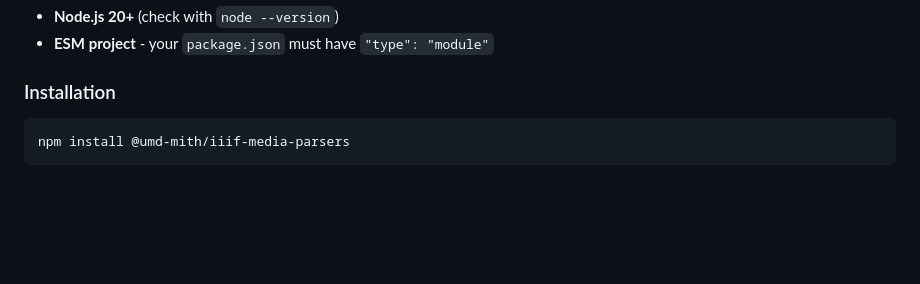
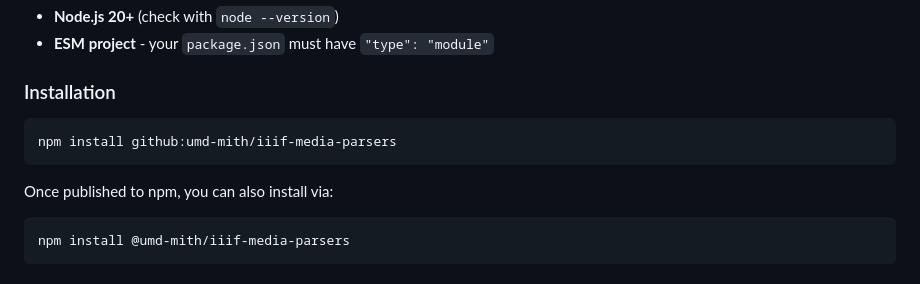
Before and after one commit to umd-mith/iiif-media-parsers, a Markdown page: README.md, the part around the change. GitHub-like rendering; blank space fills up the shorter version.

Commit message:
docs(readme): add GitHub install until npm publish
Co-Authored-By: Claude Opus 4.5 <noreply@anthropic.com>

````diff
--- a/README.md
+++ b/README.md
@@ -48,6 +48,12 @@ This package fills the **media-specific gap**: none of the above provide dedicat
 - **ESM project** - your `package.json` must have `"type": "module"`
 
 ### Installation
+
+```bash
+npm install github:umd-mith/iiif-media-parsers
+```
+
+Once published to npm, you can also install via:
 
 ```bash
 npm install @umd-mith/iiif-media-parsers
````
